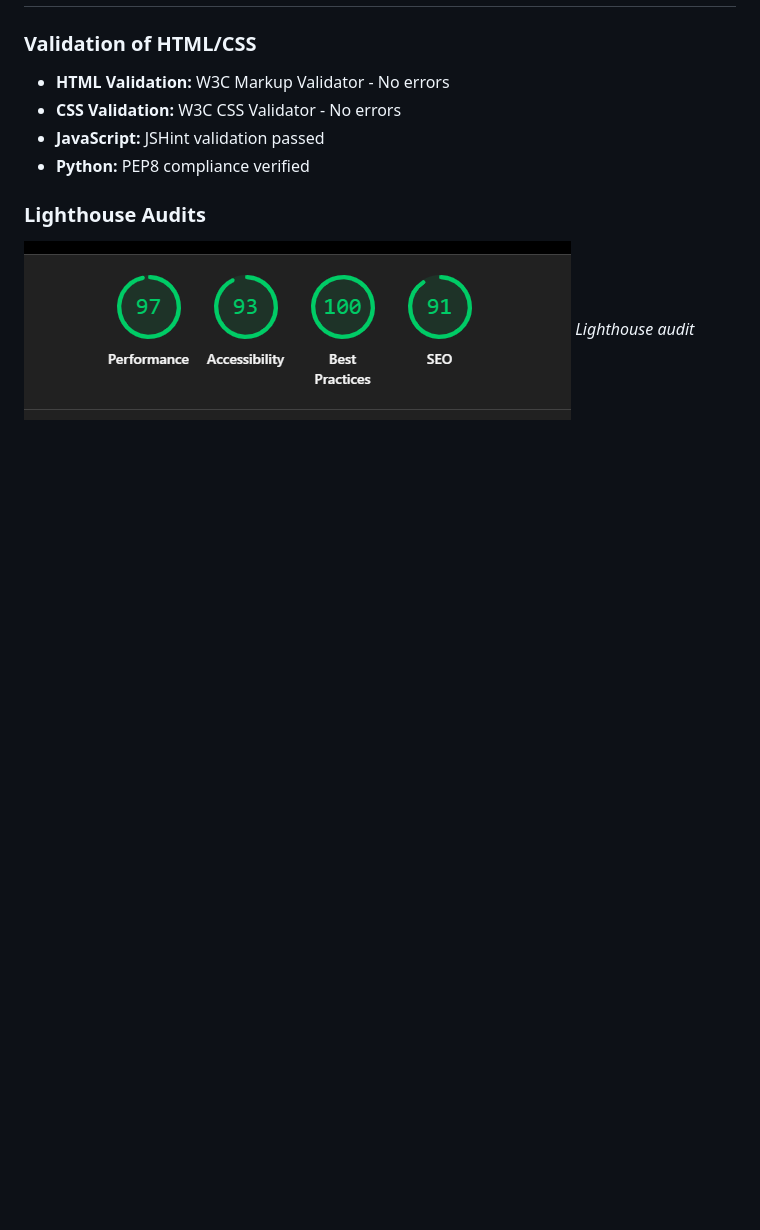
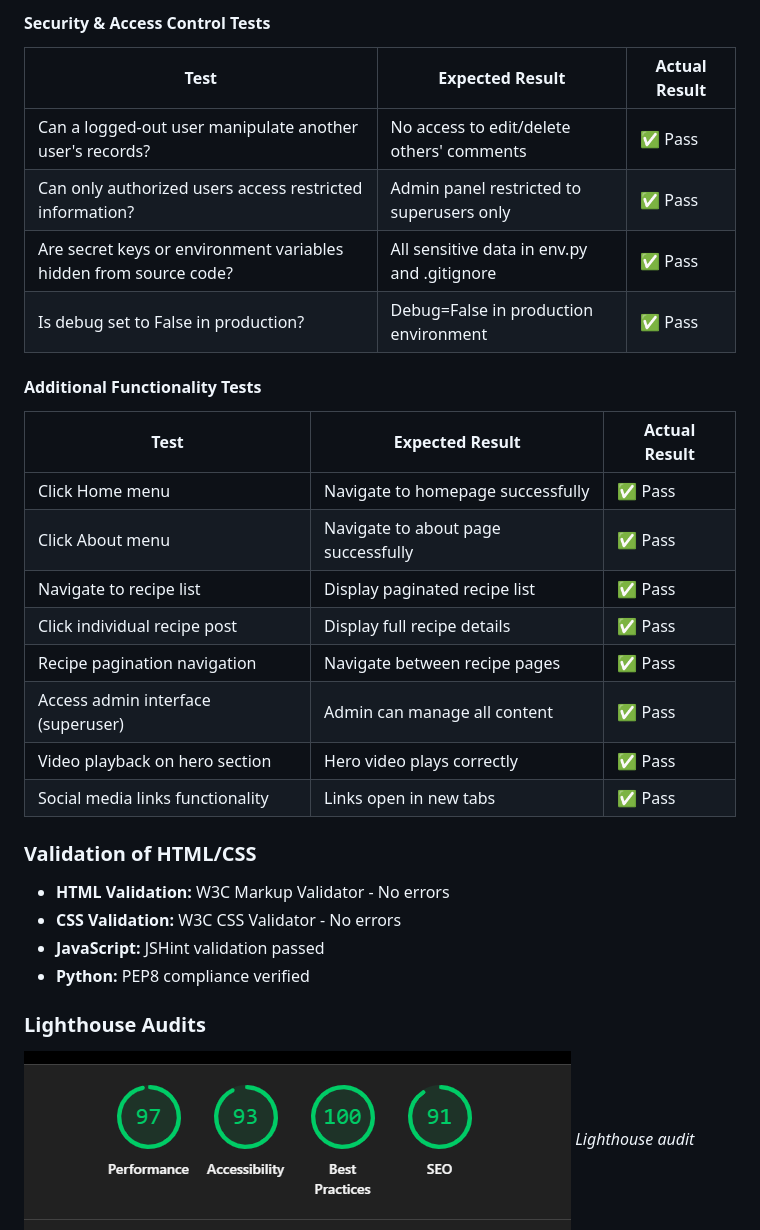
Before and after one commit to xAlex-an/make-me-sweet, a Markdown page: README.md, the part around the change printed below. Rendered like a GitHub page; blank space fills up the shorter version.

```diff
--- a/README.md
+++ b/README.md
@@ -382,3 +418,25 @@ The website is fully responsive with optimized layouts for different screen size
+#### Security & Access Control Tests
+
+| Test | Expected Result | Actual Result |
+|------|----------------|---------------|
+| Can a logged-out user manipulate another user's records? | No access to edit/delete others' comments | ✅ Pass |
+| Can only authorized users access restricted information? | Admin panel restricted to superusers only | ✅ Pass |
+| Are secret keys or environment variables hidden from source code? | All sensitive data in env.py and .gitignore | ✅ Pass |
+| Is debug set to False in production? | Debug=False in production environment | ✅ Pass |
+
+#### Additional Functionality Tests
+
+| Test | Expected Result | Actual Result |
+|------|----------------|---------------|
+| Click Home menu | Navigate to homepage successfully | ✅ Pass |
+| Click About menu | Navigate to about page successfully | ✅ Pass |
+| Navigate to recipe list | Display paginated recipe list | ✅ Pass |
+| Click individual recipe post | Display full recipe details | ✅ Pass |
+| Recipe pagination navigation | Navigate between recipe pages | ✅ Pass |
+| Access admin interface (superuser) | Admin can manage all content | ✅ Pass |
+| Video playback on hero section | Hero video plays correctly | ✅ Pass |
+| Social media links functionality | Links open in new tabs | ✅ Pass |
+
 ### Validation of HTML/CSS
 
 - **HTML Validation:** W3C Markup Validator - No errors
```
Also changed, not shown: other parts of README.md (+36 -0 lines).
